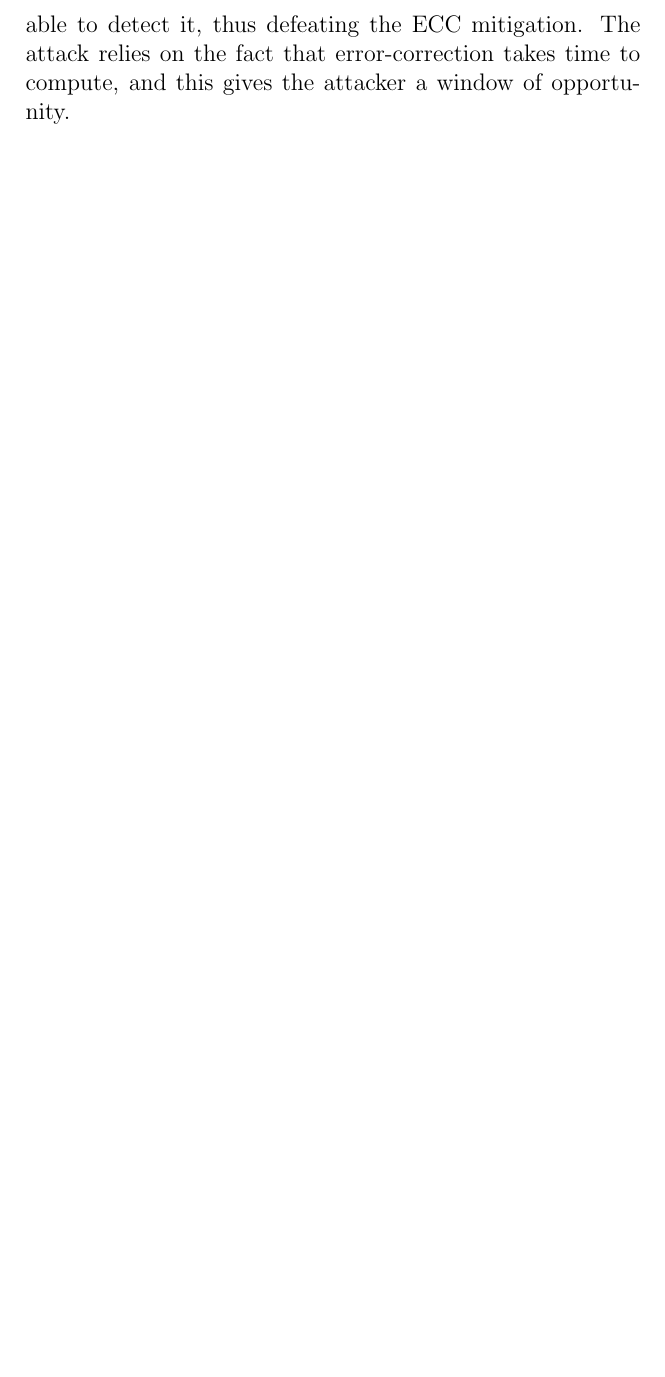
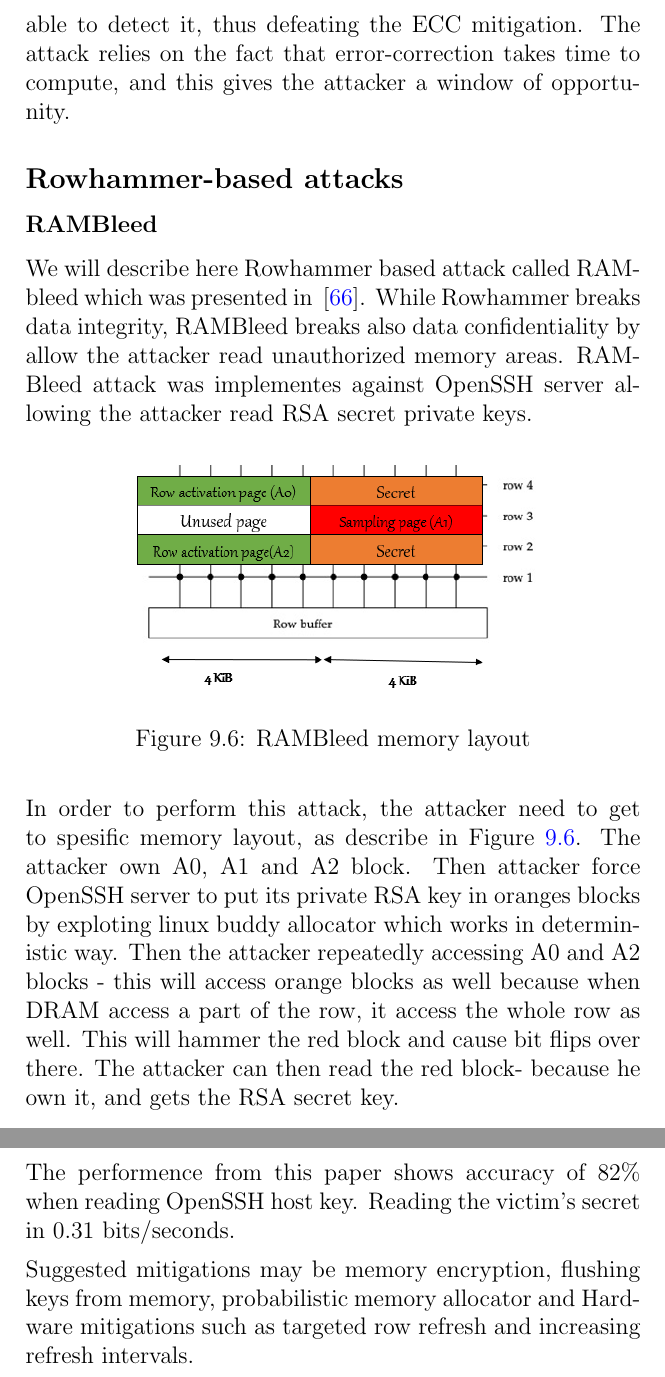
Before and after one commit to MahlerTom/UniversityCourseBookAOI, a LaTeX thesis (UniversityCourseBookAOI.tex, which reads chapters/09_Fault_Attacks.tex): part of page 202 of 233 before the commit and two parts of pages 202 and 203 of 234 after it, the two joined at a grey line, cut so that both start at the same text, the shorter picture padded with empty space. Compiled offline with pdfLaTeX.

Commit message:
Add few paragraphs about RAMBleed attack

```diff
--- a/chapters/09_Fault_Attacks.tex
+++ b/chapters/09_Fault_Attacks.tex
@@ -441,3 +441,20 @@ Rowhammer to quickly flip \emph{enough} (typically three) bits on an ECC-RAM
 chip that error correction will not be able to detect it, thus defeating the ECC
 mitigation. The attack relies on the fact that error-correction takes time to
 compute, and this gives the attacker a window of opportunity.
+
+\subsection{Rowhammer-based attacks}
+\subsubsection{RAMBleed}
+We will describe here Rowhammer based attack called RAMbleed which was presented in ~\cite{rambleed_paper}. While Rowhammer breaks data integrity, RAMBleed breaks also data confidentiality by allow the attacker read unauthorized memory areas. RAMBleed attack was implementes against OpenSSH server allowing the attacker read RSA secret private keys.
+
+\begin{figure}[!ht]
+	\centering
+	\includegraphics[width=0.7\linewidth]{images/chapter_9/rambleed_memory_layout.png}
+	\caption{RAMBleed memory layout}
+	\label{fig:rambleed_memory_layout}
+\end{figure}
+In order to perform this attack, the attacker need to get to spesific memory layout, as describe in \Cref{fig:rambleed_memory_layout}. The attacker own A0, A1 and A2 block. Then attacker force OpenSSH server to put its private RSA key in oranges blocks by exploting linux buddy allocator which works in deterministic way. Then the attacker repeatedly accessing A0 and A2 blocks - this will access orange blocks
+as well because when DRAM access a part of the row, it access the whole row as well. This will hammer the red block and cause bit flips over there. The attacker can then read the red block- because he own it, and gets the RSA secret key.
+
+The performence from this paper shows accuracy of 82\% when reading OpenSSH host key. Reading the victim’s secret in 0.31 bits/seconds.
+
+Suggested mitigations may be memory encryption, flushing keys from memory, probabilistic memory allocator and Hardware mitigations such as targeted row refresh and increasing refresh intervals.
```
Also changed, not shown: bibliography/english.bib (+6 -0 lines), images/chapter_9/rambleed_memory_layout.png (added).
